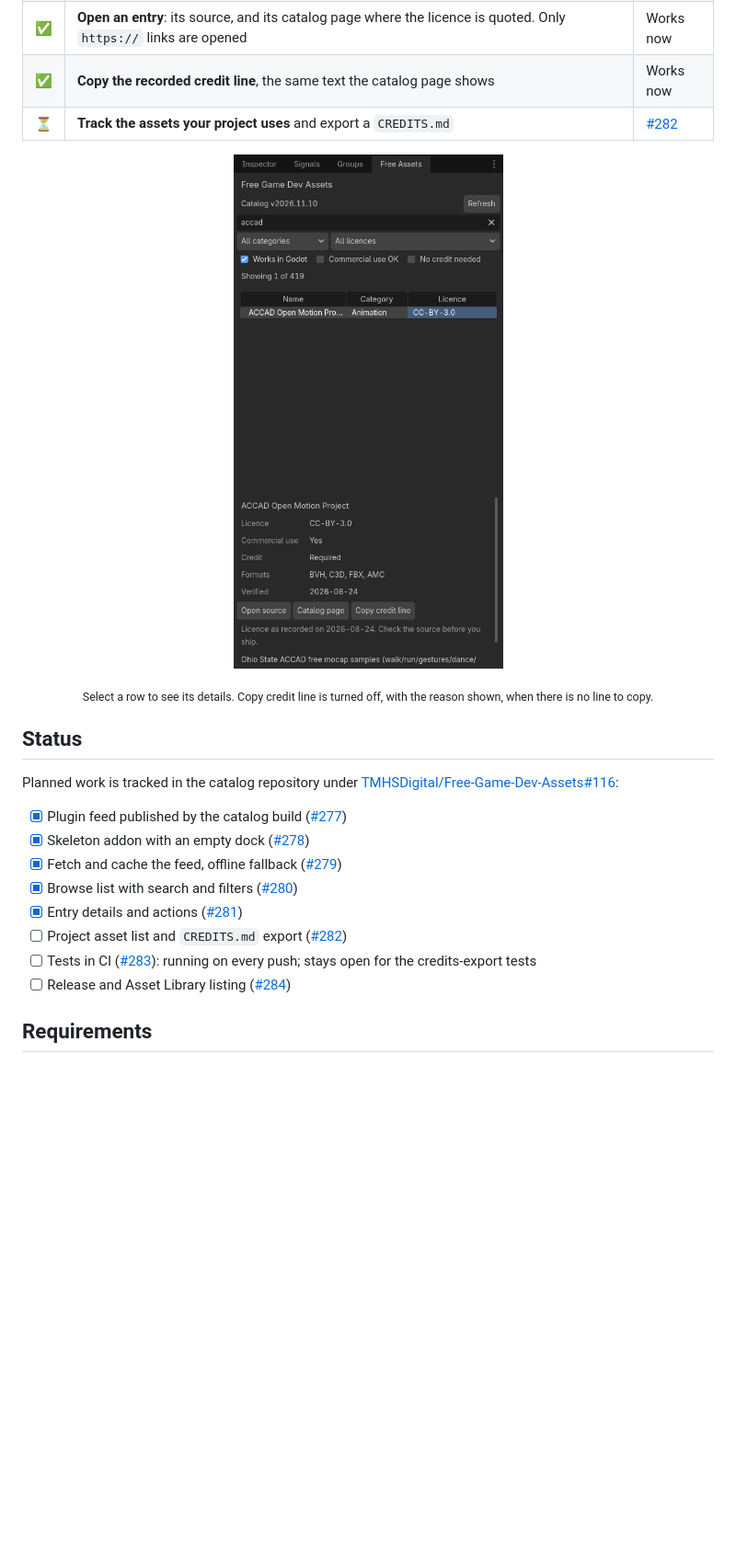
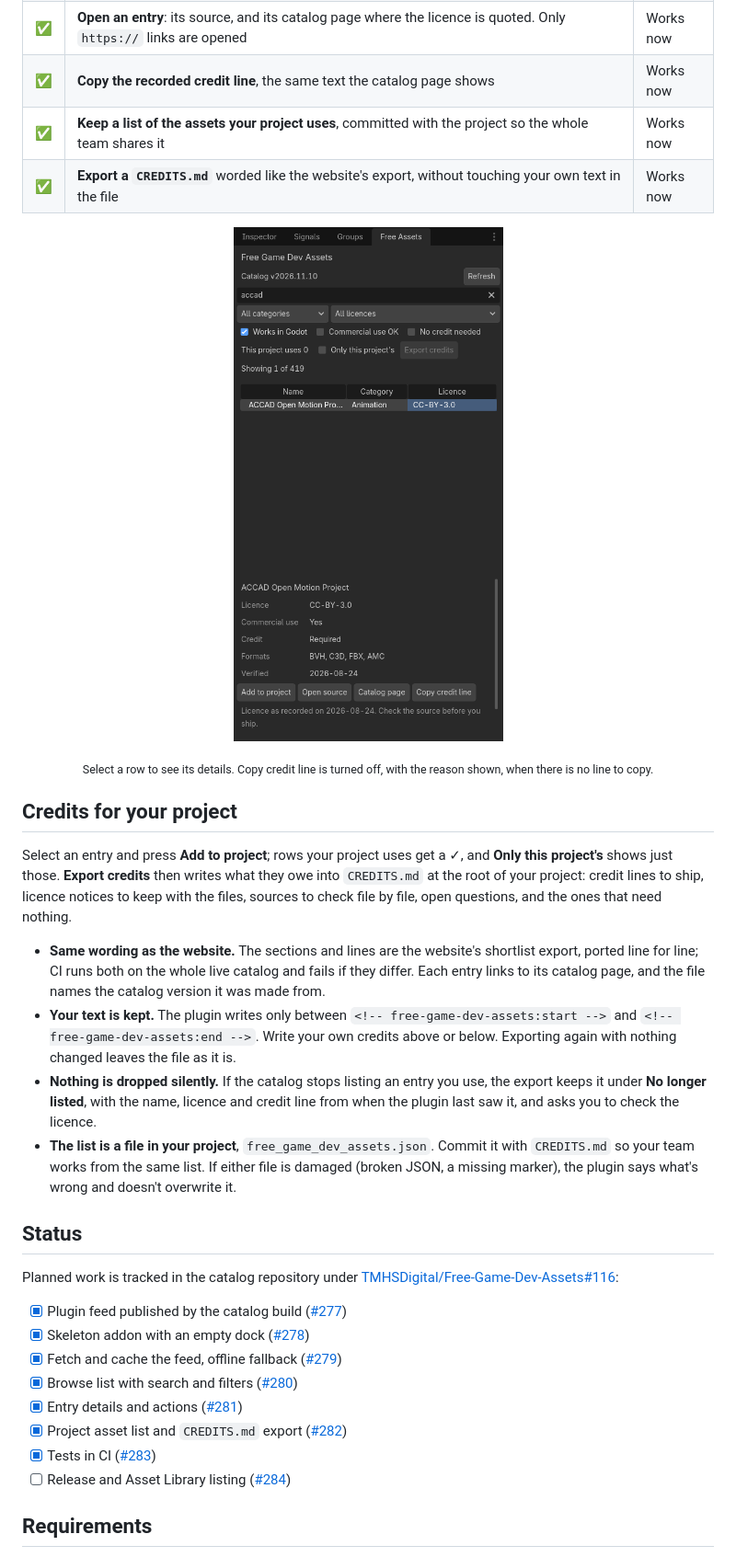
Before and after one commit to TMHSDigital/free-game-dev-assets-godot, a Markdown page: README.md, the part around one of its changes. Shown at 92% size. GitHub-like rendering; pictures changed too: docs/images/details.png; blank space fills up the shorter version.

```diff
--- a/README.md
+++ b/README.md
@@ -53,11 +52,32 @@ to the source.
 | ✅ | **See an entry's details**: licence and SPDX id, commercial use, credit, formats and the date the licence was read | Works now |
 | ✅ | **Open an entry**: its source, and its catalog page where the licence is quoted. Only `https://` links are opened | Works now |
 | ✅ | **Copy the recorded credit line**, the same text the catalog page shows | Works now |
-| ⏳ | **Track the assets your project uses** and export a `CREDITS.md` | [#282](https://github.com/TMHSDigital/Free-Game-Dev-Assets/issues/282) |
+| ✅ | **Keep a list of the assets your project uses**, committed with the project so the whole team shares it | Works now |
+| ✅ | **Export a `CREDITS.md`** worded like the website's export, without touching your own text in the file | Works now |
 
 <p align="center"><img src="docs/images/details.png" alt="The details panel for the ACCAD Open Motion Project: licence CC-BY-3.0, commercial use yes, credit required, formats BVH, C3D, FBX and AMC, verified 2026-08-24, with Open source, Catalog page and Copy credit line buttons" width="360" /></p>
 
 <p align="center"><sub>Select a row to see its details. Copy credit line is turned off, with the reason shown, when there is no line to copy.</sub></p>
+
+## Credits for your project
+
+Select an entry and press **Add to project**; rows your project uses get a ✓, and **Only this
+project's** shows just those. **Export credits** then writes what they owe into `CREDITS.md` at
+the root of your project: credit lines to ship, licence notices to keep with the files, sources
+to check file by file, open questions, and the ones that need nothing.
+
+- **Same wording as the website.** The sections and lines are the website's shortlist export,
+  ported line for line; CI runs both on the whole live catalog and fails if they differ. Each
+  entry links to its catalog page, and the file names the catalog version it was made from.
+- **Your text is kept.** The plugin writes only between
+  `<!-- free-game-dev-assets:start -->` and `<!-- free-game-dev-assets:end -->`. Write your own
+  credits above or below. Exporting again with nothing changed leaves the file as it is.
+- **Nothing is dropped silently.** If the catalog stops listing an entry you use, the export
+  keeps it under **No longer listed**, with the name, licence and credit line from when the
+  plugin last saw it, and asks you to check the licence.
+- **The list is a file in your project**, `free_game_dev_assets.json`. Commit it with
+  `CREDITS.md` so your team works from the same list. If either file is damaged (broken JSON, a
+  missing marker), the plugin says what's wrong and doesn't overwrite it.
 
 ## Status
 
@@ -69,8 +89,8 @@ Planned work is tracked in the catalog repository under
 - [x] Fetch and cache the feed, offline fallback ([#279](https://github.com/TMHSDigital/Free-Game-Dev-Assets/issues/279))
 - [x] Browse list with search and filters ([#280](https://github.com/TMHSDigital/Free-Game-Dev-Assets/issues/280))
 - [x] Entry details and actions ([#281](https://github.com/TMHSDigital/Free-Game-Dev-Assets/issues/281))
-- [ ] Project asset list and `CREDITS.md` export ([#282](https://github.com/TMHSDigital/Free-Game-Dev-Assets/issues/282))
-- [ ] Tests in CI ([#283](https://github.com/TMHSDigital/Free-Game-Dev-Assets/issues/283)): running on every push; stays open for the credits-export tests
+- [x] Project asset list and `CREDITS.md` export ([#282](https://github.com/TMHSDigital/Free-Game-Dev-Assets/issues/282))
+- [x] Tests in CI ([#283](https://github.com/TMHSDigital/Free-Game-Dev-Assets/issues/283))
 - [ ] Release and Asset Library listing ([#284](https://github.com/TMHSDigital/Free-Game-Dev-Assets/issues/284))
 
 ## Requirements
```
Also changed, not shown: other parts of README.md (+21 -6 lines), docs/images/dock.png, 14 other files.
